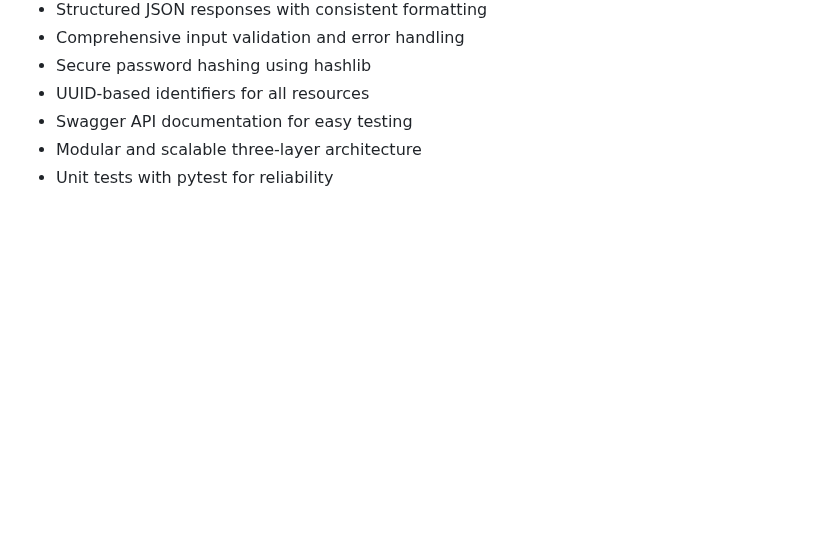
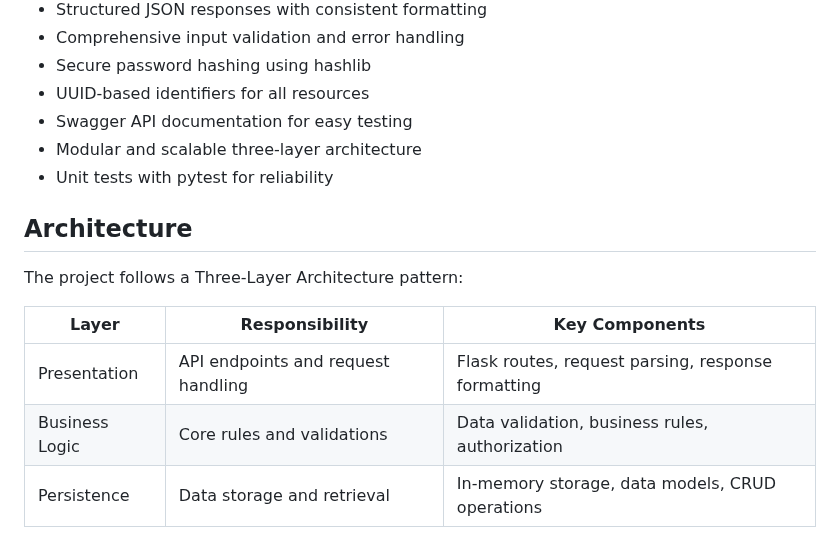
Before and after one commit to janabakri/holbertonschool-hbnb, a Markdown page: README.md, the part around the change. Drawn GitHub-style; blank space fills up the shorter version.

Commit message:
Add architecture section to README
Added architecture section with details on the three-layer architecture pattern.

```diff
--- a/README.md
+++ b/README.md
@@ -352,3 +352,13 @@ HBnB is a simplified Airbnb-like backend system developed as part of the Holbert
 - Swagger API documentation for easy testing
 - Modular and scalable three-layer architecture
 - Unit tests with pytest for reliability
+
+## Architecture
+
+The project follows a Three-Layer Architecture pattern:
+
+| Layer | Responsibility | Key Components |
+|-------|----------------|-----------------|
+| Presentation | API endpoints and request handling | Flask routes, request parsing, response formatting |
+| Business Logic | Core rules and validations | Data validation, business rules, authorization |
+| Persistence | Data storage and retrieval | In-memory storage, data models, CRUD operations |
```
